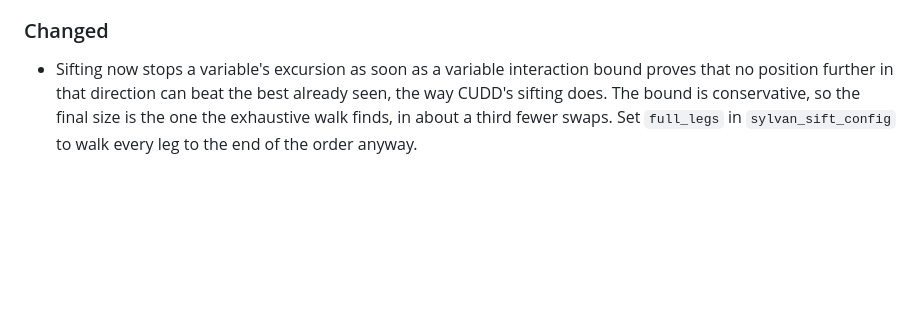
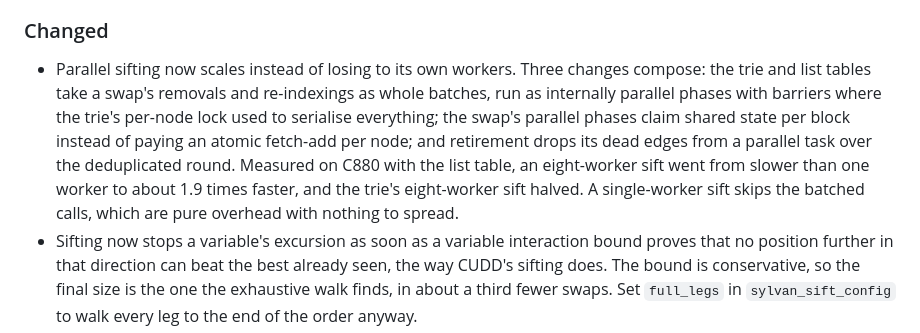
Before and after one commit to trolando/sylvan, a Markdown page: CHANGELOG.md, the part around the change. Rendered like a GitHub page; blank space fills up the shorter version.

Commit message:
Note the parallel sifting scaling work in the changelog

```diff
--- a/CHANGELOG.md
+++ b/CHANGELOG.md
@@ -21,6 +21,17 @@ All notable changes to Sylvan will be documented in this file.
   identical to builds from before the option existed.
 
 ### Changed
+- Parallel sifting now scales instead of losing to its own workers. Three
+  changes compose: the trie and list tables take a swap's removals and
+  re-indexings as whole batches, run as internally parallel phases with
+  barriers where the trie's per-node lock used to serialise everything; the
+  swap's parallel phases claim shared state per block instead of paying an
+  atomic fetch-add per node; and retirement drops its dead edges from a
+  parallel task over the deduplicated round. Measured on C880 with the list
+  table, an eight-worker sift went from slower than one worker to about
+  1.9 times faster, and the trie's eight-worker sift halved. A single-worker
+  sift skips the batched calls, which are pure overhead with nothing to
+  spread.
 - Sifting now stops a variable's excursion as soon as a variable interaction
   bound proves that no position further in that direction can beat the best
   already seen, the way CUDD's sifting does. The bound is conservative, so the
```
